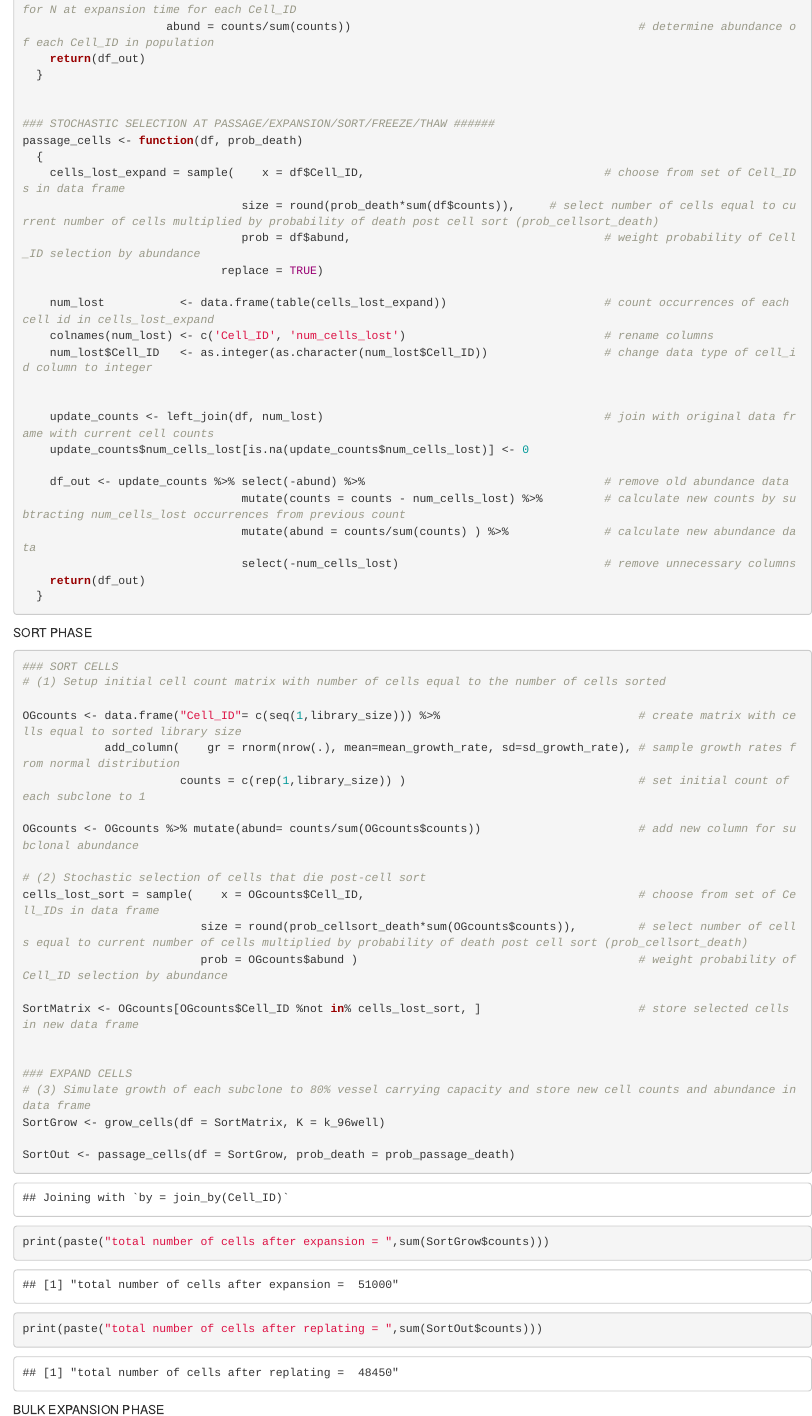
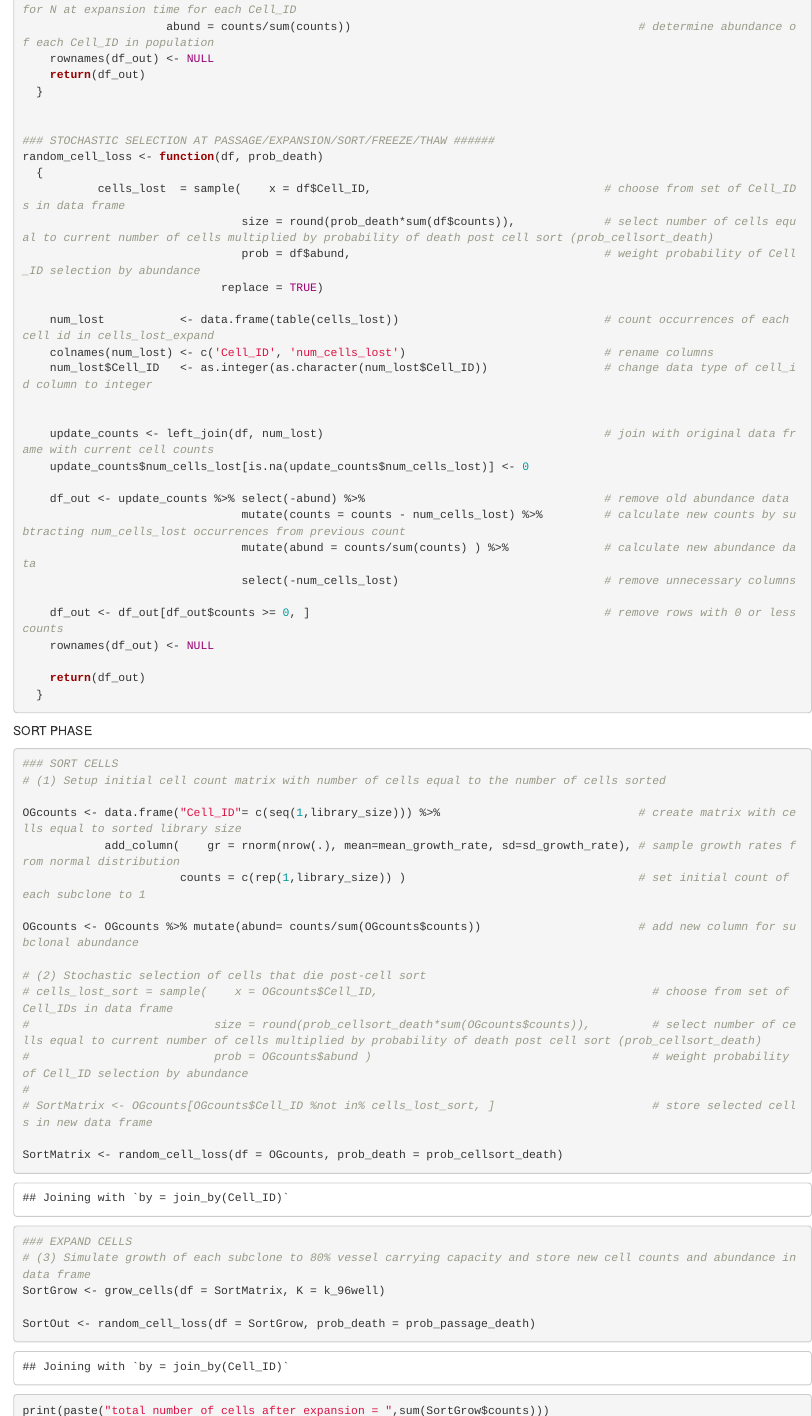
Before and after one commit to AndreaLGardner/which_barcode_library, an R Markdown document (which_barcode.Rmd): the page in a window 1100 px wide, from 1050 px down, and a second part further down, joined at a grey line. Rendered offline with R 4.5, knitr and Pandoc, with nearby package versions; code that draws random numbers runs with fixed seeds of ours.

Commit message:
added use of stochastic cell loss function to OGcounts loss step

```diff
--- a/which_barcode.Rmd
+++ b/which_barcode.Rmd
@@ -61,19 +61,20 @@ grow_cells <- function(df, K)
       df_out <- df %>% select(-abund) %>%
               mutate(counts = floor(solveN(g = gr, N0 = counts, tf = t_expand, k = K)),   # solve logistic growth for N at expansion time for each Cell_ID
                      abund = counts/sum(counts))                                          # determine abundance of each Cell_ID in population
+    rownames(df_out) <- NULL
     return(df_out)
   }
 
 
 ### STOCHASTIC SELECTION AT PASSAGE/EXPANSION/SORT/FREEZE/THAW ######
-passage_cells <- function(df, prob_death)
+random_cell_loss <- function(df, prob_death)
   {
-    cells_lost_expand = sample(    x = df$Cell_ID,                                   # choose from set of Cell_IDs in data frame
-                                size = round(prob_death*sum(df$counts)),     # select number of cells equal to current number of cells multiplied by probability of death post cell sort (prob_cellsort_death)
+           cells_lost  = sample(    x = df$Cell_ID,                                  # choose from set of Cell_IDs in data frame
+                                size = round(prob_death*sum(df$counts)),             # select number of cells equal to current number of cells multiplied by probability of death post cell sort (prob_cellsort_death)
                                 prob = df$abund,                                     # weight probability of Cell_ID selection by abundance
                              replace = TRUE)
 
-    num_lost           <- data.frame(table(cells_lost_expand))                       # count occurrences of each cell id in cells_lost_expand
+    num_lost           <- data.frame(table(cells_lost))                              # count occurrences of each cell id in cells_lost_expand
     colnames(num_lost) <- c('Cell_ID', 'num_cells_lost')                             # rename columns
     num_lost$Cell_ID   <- as.integer(as.character(num_lost$Cell_ID))                 # change data type of cell_id column to integer
 
@@ -85,6 +86,10 @@ passage_cells <- function(df, prob_death)
                                 mutate(counts = counts - num_cells_lost) %>%         # calculate new counts by subtracting num_cells_lost occurrences from previous count
                                 mutate(abund = counts/sum(counts) ) %>%              # calculate new abundance data
                                 select(-num_cells_lost)                              # remove unnecessary columns
+
+    df_out <- df_out[df_out$counts >= 0, ]                                           # remove rows with 0 or less counts
+    rownames(df_out) <- NULL
+
     return(df_out)
   }
 
@@ -104,18 +109,20 @@ OGcounts <- data.frame("Cell_ID"= c(seq(1,library_size))) %>%
 OGcounts <- OGcounts %>% mutate(abund= counts/sum(OGcounts$counts))                       # add new column for subclonal abundance
 
 # (2) Stochastic selection of cells that die post-cell sort
-cells_lost_sort = sample(    x = OGcounts$Cell_ID,                                        # choose from set of Cell_IDs in data frame
-                          size = round(prob_cellsort_death*sum(OGcounts$counts)),         # select number of cells equal to current number of cells multiplied by probability of death post cell sort (prob_cellsort_death)
-                          prob = OGcounts$abund )                                         # weight probability of Cell_ID selection by abundance
+# cells_lost_sort = sample(    x = OGcounts$Cell_ID,                                        # choose from set of Cell_IDs in data frame
+#                           size = round(prob_cellsort_death*sum(OGcounts$counts)),         # select number of cells equal to current number of cells multiplied by probability of death post cell sort (prob_cellsort_death)
+#                           prob = OGcounts$abund )                                         # weight probability of Cell_ID selection by abundance
+#
+# SortMatrix <- OGcounts[OGcounts$Cell_ID %not in% cells_lost_sort, ]                       # store selected cells in new data frame
 
-SortMatrix <- OGcounts[OGcounts$Cell_ID %not in% cells_lost_sort, ]                       # store selected cells in new data frame
+SortMatrix <- random_cell_loss(df = OGcounts, prob_death = prob_cellsort_death)
 
 
 ### EXPAND CELLS
 # (3) Simulate growth of each subclone to 80% vessel carrying capacity and store new cell counts and abundance in data frame
 SortGrow <- grow_cells(df = SortMatrix, K = k_96well)
 
-SortOut <- passage_cells(df = SortGrow, prob_death = prob_passage_death)
+SortOut <- random_cell_loss(df = SortGrow, prob_death = prob_passage_death)
 
 print(paste("total number of cells after expansion = ",sum(SortGrow$counts)))
 print(paste("total number of cells after replating = ",sum(SortOut$counts)))
```
